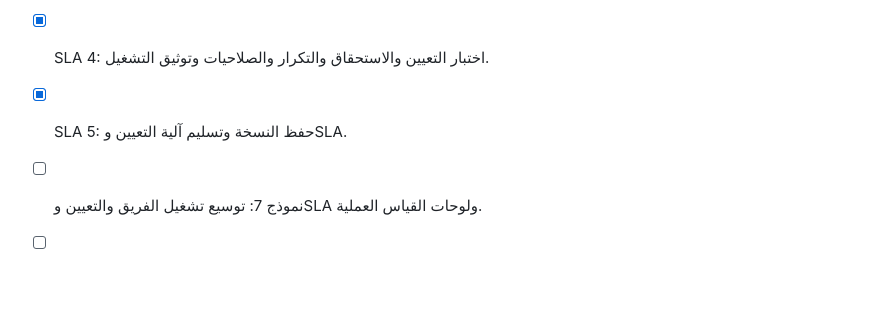
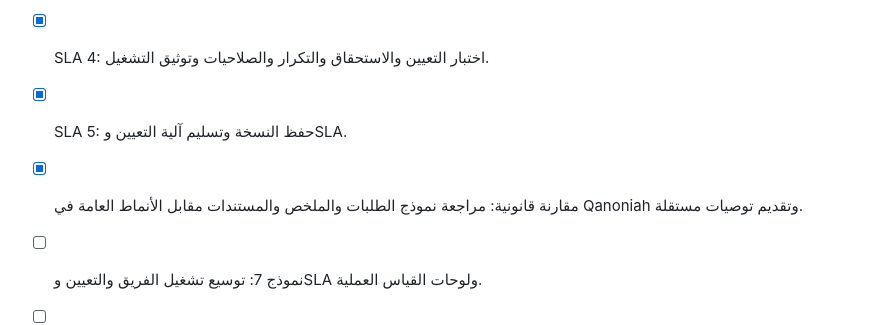
Before and after one commit to hamid967/abo, a Markdown page: todo.md, the part around the change. Drawn GitHub-style; blank space fills up the shorter version.

```diff
--- a/todo.md
+++ b/todo.md
@@ -218,6 +218,7 @@
 - [x] SLA 3: ربط التوليد بالأدوار والمهلة وعرض حالة SLA في تفاصيل المهام.
 - [x] SLA 4: اختبار التعيين والاستحقاق والتكرار والصلاحيات وتوثيق التشغيل.
 - [x] SLA 5: حفظ النسخة وتسليم آلية التعيين وSLA.
+- [x] مقارنة قانونية: مراجعة نموذج الطلبات والملخص والمستندات مقابل الأنماط العامة في Qanoniah وتقديم توصيات مستقلة.
 - [ ] نموذج 7: توسيع تشغيل الفريق والتعيين وSLA ولوحات القياس العملية.
 - [ ] نموذج 8: مراجعة الأمن والخصوصية والعزل والامتثال لكل مخرج جديد.
 - [ ] نموذج 9: تشغيل الاختبارات وتدقيق جودة البيانات وتوافق الأجهزة.
```
Also changed, not shown: LEGAL_REQUEST_MODEL_COMPARISON.md (added, +57 -0 lines), QANONIAH_BENCHMARK.md (+2 -0 lines).
